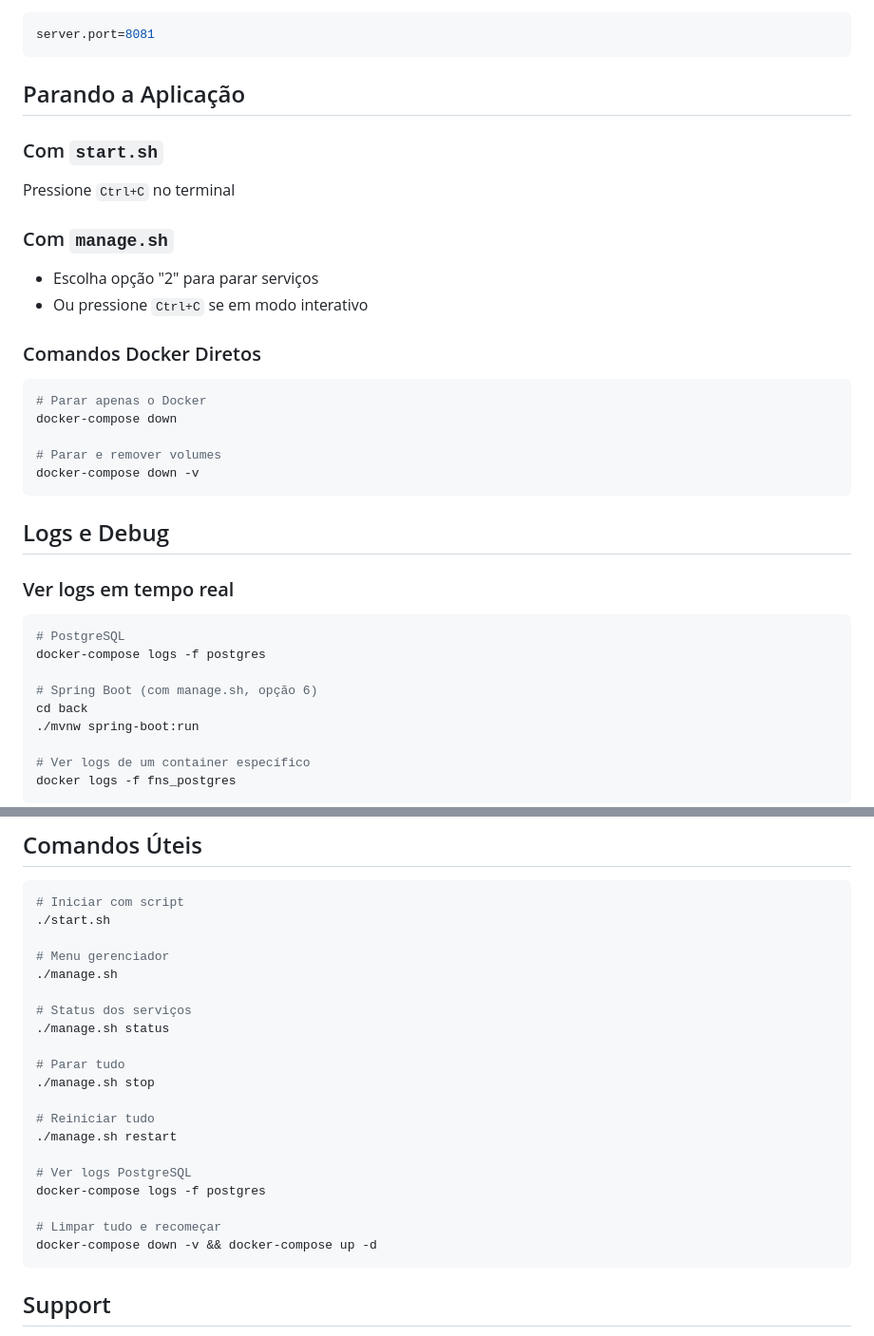
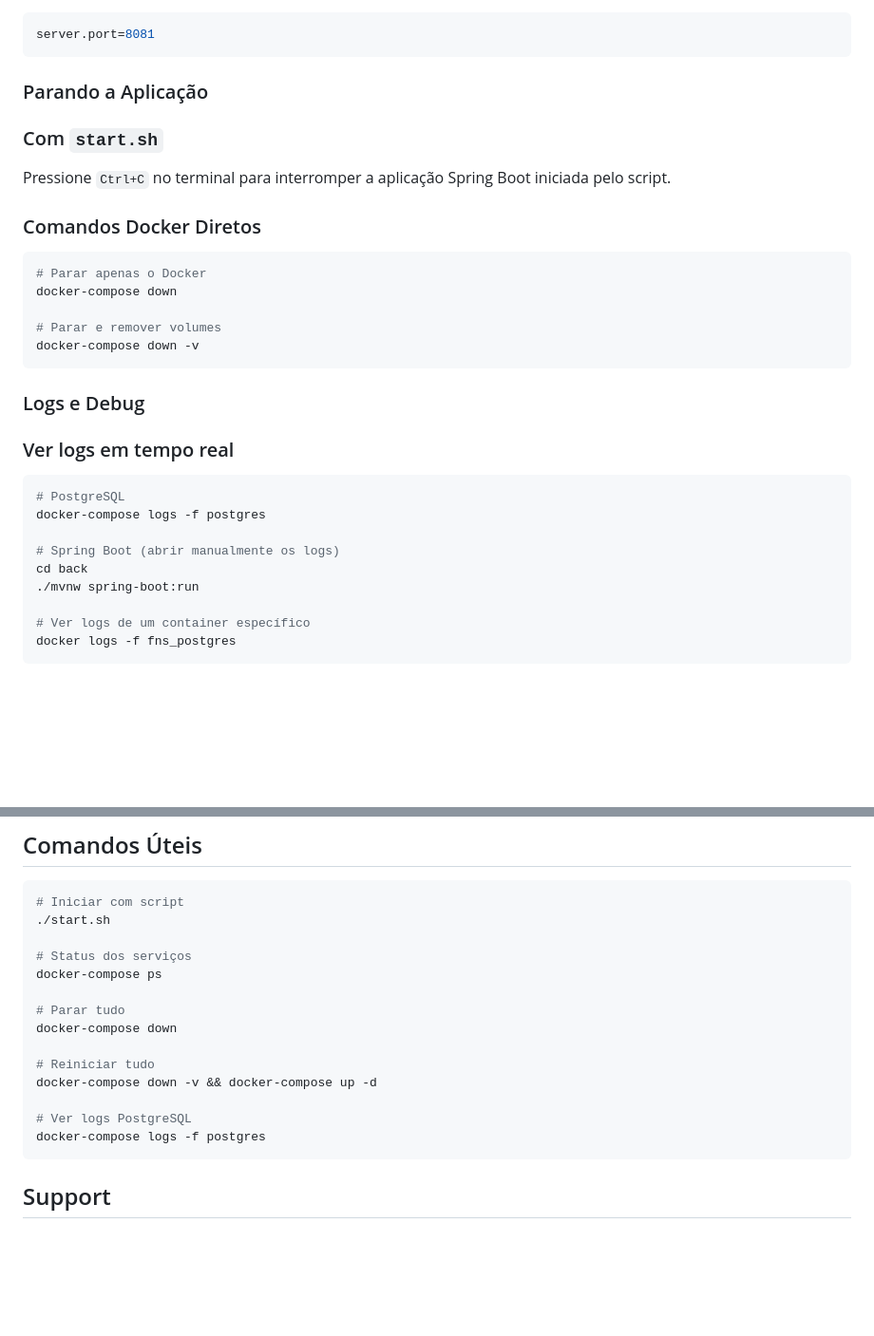
Before and after one commit to dantas-barreto/fns-locacoes-back, a Markdown page: SCRIPTS_README.md, 2 parts joined by grey strips. Shown at 95% size. Rendered like a GitHub page; blank space fills up the shorter version.

Commit message:
correções

````diff
--- a/SCRIPTS_README.md
+++ b/SCRIPTS_README.md
@@ -121,14 +121,10 @@ Modifique o `back/src/main/resources/application.properties`:
 server.port=8081
 ```
 
-## Parando a Aplicação
+### Parando a Aplicação
 
 ### Com `start.sh`
-Pressione `Ctrl+C` no terminal
-
-### Com `manage.sh`
-- Escolha opção "2" para parar serviços
-- Ou pressione `Ctrl+C` se em modo interativo
+Pressione `Ctrl+C` no terminal para interromper a aplicação Spring Boot iniciada pelo script.
 
 ### Comandos Docker Diretos
 ```bash
@@ -139,14 +135,14 @@ docker-compose down
 docker-compose down -v
 ```
 
-## Logs e Debug
+### Logs e Debug
 
 ### Ver logs em tempo real
 ```bash
 # PostgreSQL
 docker-compose logs -f postgres
 
-# Spring Boot (com manage.sh, opção 6)
+# Spring Boot (abrir manualmente os logs)
 cd back
 ./mvnw spring-boot:run
 
@@ -196,23 +192,17 @@ docker exec -it fns_postgres psql -U admin -d locadora
 # Iniciar com script
 ./start.sh
 
-# Menu gerenciador
-./manage.sh
-
 # Status dos serviços
-./manage.sh status
+docker-compose ps
 
 # Parar tudo
-./manage.sh stop
+docker-compose down
 
 # Reiniciar tudo
-./manage.sh restart
+docker-compose down -v && docker-compose up -d
 
 # Ver logs PostgreSQL
 docker-compose logs -f postgres
-
-# Limpar tudo e recomeçar
-docker-compose down -v && docker-compose up -d
 ```
 
 ## Support
````
